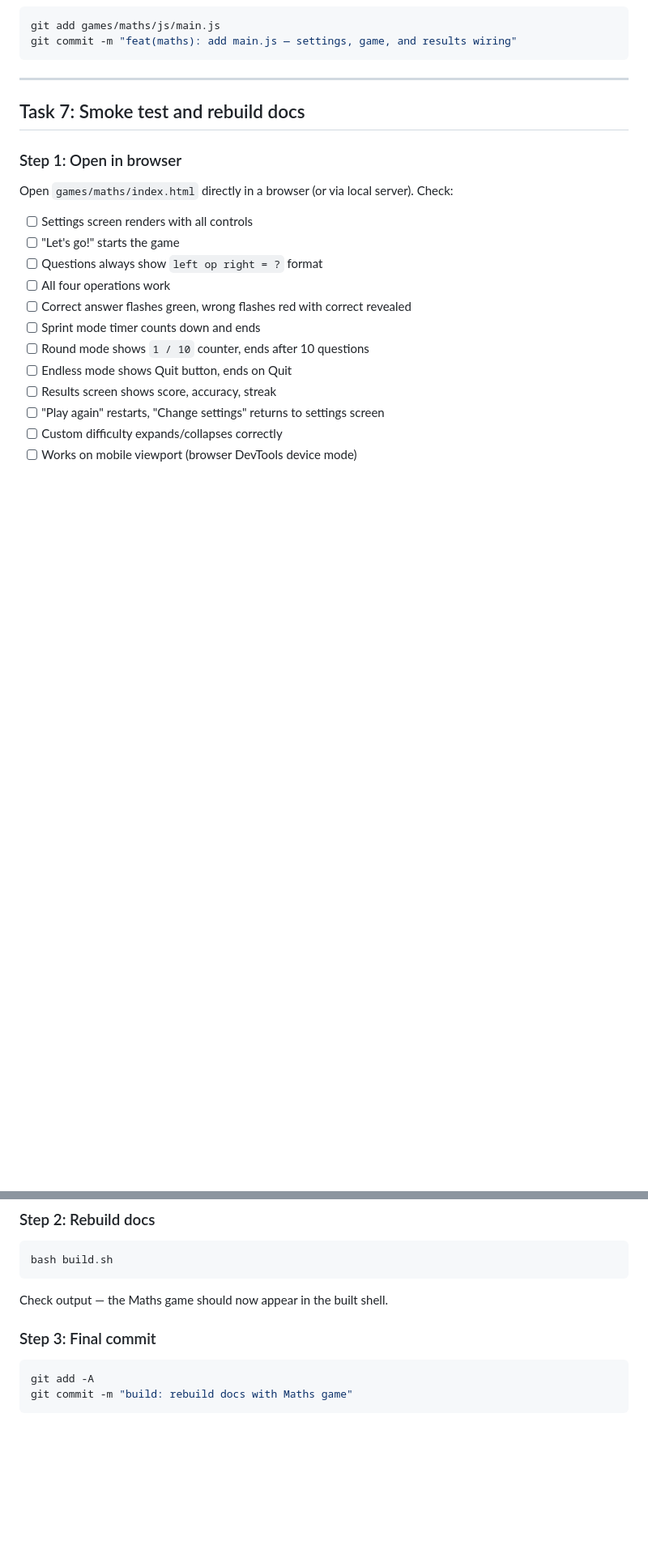
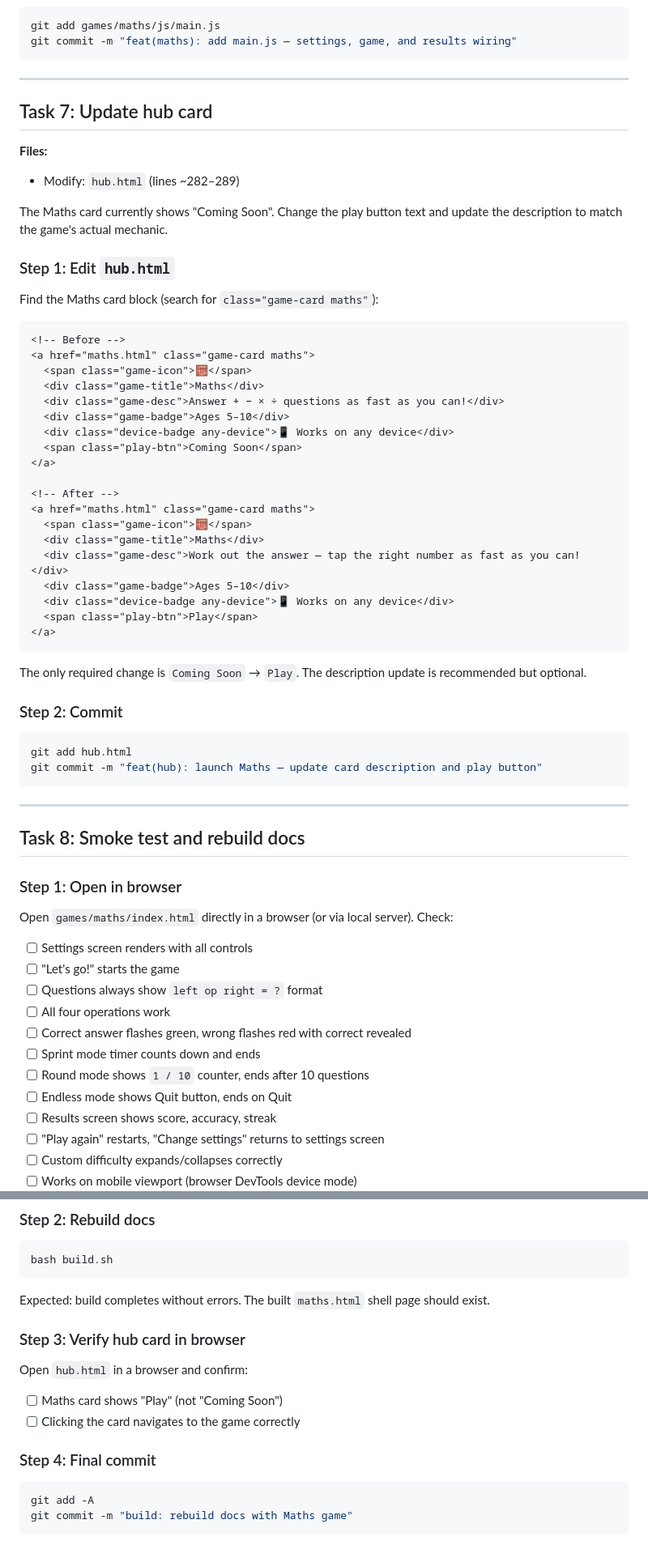
Before and after one commit to RobertBeverton/type-trainer, a Markdown page: docs/plans/2026-03-24-maths-game.md, 2 parts joined by grey strips. Shown at 81% size. GitHub-like rendering; blank space fills up the shorter version.

Commit message:
docs(maths): add hub card update task to implementation plan
Persona review found the plan was missing a task to flip the hub card
from "Coming Soon" to "Play". Added as Task 7; smoke test renumbered to Task 8.

Co-Authored-By: Claude Sonnet 4.6 <noreply@anthropic.com>

````diff
--- a/docs/plans/2026-03-24-maths-game.md
+++ b/docs/plans/2026-03-24-maths-game.md
@@ -777,7 +777,51 @@ git commit -m "feat(maths): add main.js — settings, game, and results wiring"
 
 ---
 
-## Task 7: Smoke test and rebuild docs
+## Task 7: Update hub card
+
+**Files:**
+- Modify: `hub.html` (lines ~282–289)
+
+The Maths card currently shows "Coming Soon". Change the play button text and update the description to match the game's actual mechanic.
+
+### Step 1: Edit `hub.html`
+
+Find the Maths card block (search for `class="game-card maths"`):
+
+```html
+<!-- Before -->
+<a href="maths.html" class="game-card maths">
+  <span class="game-icon">🧮</span>
+  <div class="game-title">Maths</div>
+  <div class="game-desc">Answer + − × ÷ questions as fast as you can!</div>
+  <div class="game-badge">Ages 5–10</div>
+  <div class="device-badge any-device">📱 Works on any device</div>
+  <span class="play-btn">Coming Soon</span>
+</a>
+
+<!-- After -->
+<a href="maths.html" class="game-card maths">
+  <span class="game-icon">🧮</span>
+  <div class="game-title">Maths</div>
+  <div class="game-desc">Work out the answer — tap the right number as fast as you can!</div>
+  <div class="game-badge">Ages 5–10</div>
+  <div class="device-badge any-device">📱 Works on any device</div>
+  <span class="play-btn">Play</span>
+</a>
+```
+
+The only required change is `Coming Soon` → `Play`. The description update is recommended but optional.
+
+### Step 2: Commit
+
+```bash
+git add hub.html
+git commit -m "feat(hub): launch Maths — update card description and play button"
+```
+
+---
+
+## Task 8: Smoke test and rebuild docs
 
 ### Step 1: Open in browser
 
@@ -802,9 +846,15 @@ Open `games/maths/index.html` directly in a browser (or via local server). Check
 bash build.sh
 ```
 
-Check output — the Maths game should now appear in the built shell.
+Expected: build completes without errors. The built `maths.html` shell page should exist.
 
-### Step 3: Final commit
+### Step 3: Verify hub card in browser
+
+Open `hub.html` in a browser and confirm:
+- [ ] Maths card shows "Play" (not "Coming Soon")
+- [ ] Clicking the card navigates to the game correctly
+
+### Step 4: Final commit
 
 ```bash
 git add -A
````
